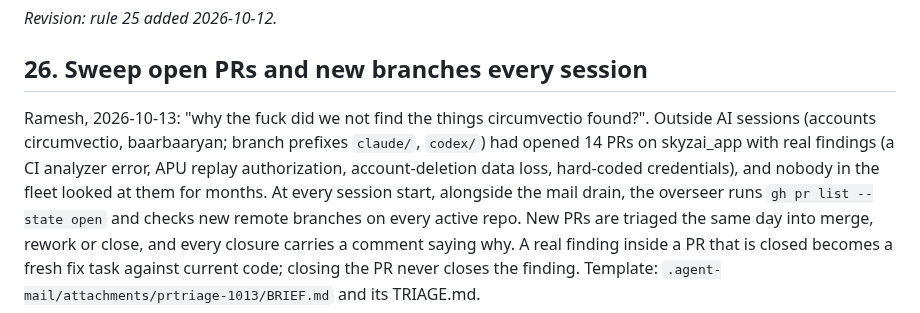
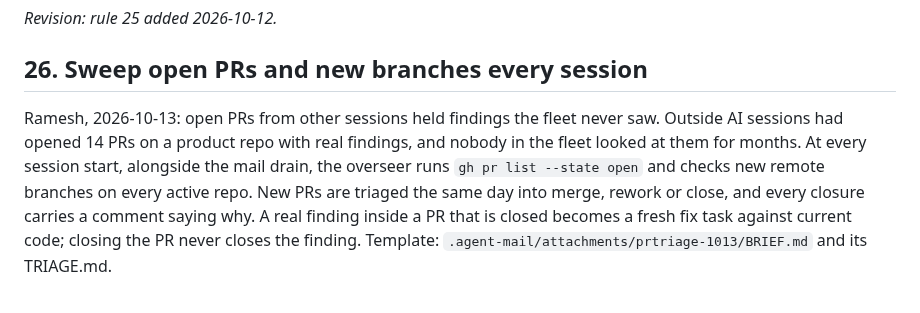
Before and after one commit to Ramesh-Giri/IAC-protocol, a Markdown page: agentmail/OPERATIONAL_RULES.md, the part around the change. Drawn GitHub-style.

Commit message:
agentmail: rule 26 wording made generic (no product-specific findings in the public toolkit)

```diff
--- a/agentmail/OPERATIONAL_RULES.md
+++ b/agentmail/OPERATIONAL_RULES.md
@@ -274,8 +274,8 @@ The overseer puts this rule in every brief that touches a device.
 
 ## 26. Sweep open PRs and new branches every session
 
-Ramesh, 2026-10-13: "why the fuck did we not find the things circumvectio found?".
-Outside AI sessions (accounts circumvectio, baarbaaryan; branch prefixes `claude/`, `codex/`) had opened 14 PRs on skyzai_app with real findings (a CI analyzer error, APU replay authorization, account-deletion data loss, hard-coded credentials), and nobody in the fleet looked at them for months.
+Ramesh, 2026-10-13: open PRs from other sessions held findings the fleet never saw.
+Outside AI sessions had opened 14 PRs on a product repo with real findings, and nobody in the fleet looked at them for months.
 At every session start, alongside the mail drain, the overseer runs `gh pr list --state open` and checks new remote branches on every active repo.
 New PRs are triaged the same day into merge, rework or close, and every closure carries a comment saying why.
 A real finding inside a PR that is closed becomes a fresh fix task against current code; closing the PR never closes the finding.
```
